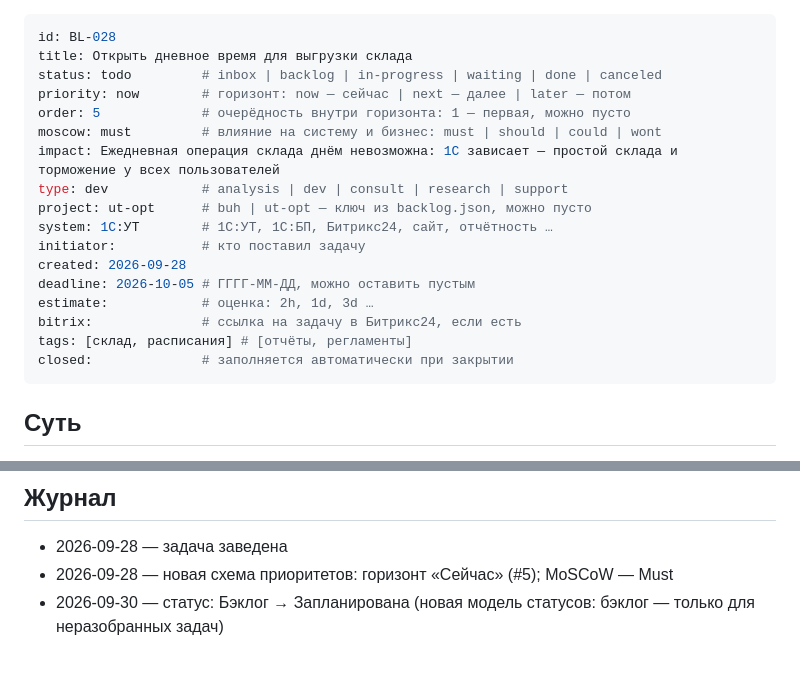
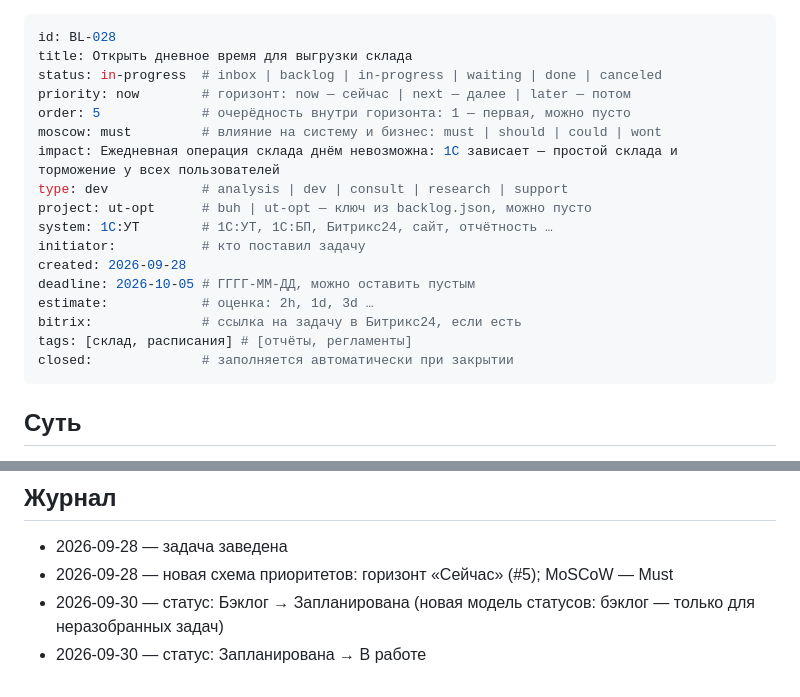
Before and after one commit to tork059/resan-revitech-backlog, a Markdown page: tasks/BL-028-otkryt-dnevnoe-vremya-dlya-vygruzki-sklada.md, 2 parts joined by grey strips. Drawn GitHub-style.

Commit message:
BL-028: взята в работу (дашборд)

```diff
--- a/tasks/BL-028-otkryt-dnevnoe-vremya-dlya-vygruzki-sklada.md
+++ b/tasks/BL-028-otkryt-dnevnoe-vremya-dlya-vygruzki-sklada.md
@@ -1,7 +1,7 @@
 ---
 id: BL-028
 title: Открыть дневное время для выгрузки склада
-status: todo         # inbox | backlog | in-progress | waiting | done | canceled
+status: in-progress  # inbox | backlog | in-progress | waiting | done | canceled
 priority: now        # горизонт: now — сейчас | next — далее | later — потом
 order: 5             # очерёдность внутри горизонта: 1 — первая, можно пусто
 moscow: must         # влияние на систему и бизнес: must | should | could | wont
@@ -17,6 +17,7 @@ bitrix:              # ссылка на задачу в Битрикс24, ес
 tags: [склад, расписания] # [отчёты, регламенты]
 closed:              # заполняется автоматически при закрытии
 ---
+
 ## Суть
 Складу нужно каждый день запускать обработку выгрузки массива объектов, но сейчас при запуске 1С зависает.
 
@@ -40,3 +41,4 @@ closed:              # заполняется автоматически при
 - 2026-09-28 — задача заведена
 - 2026-09-28 — новая схема приоритетов: горизонт «Сейчас» (#5); MoSCoW — Must
 - 2026-09-30 — статус: Бэклог → Запланирована (новая модель статусов: бэклог — только для неразобранных задач)
+- 2026-09-30 — статус: Запланирована → В работе
```
